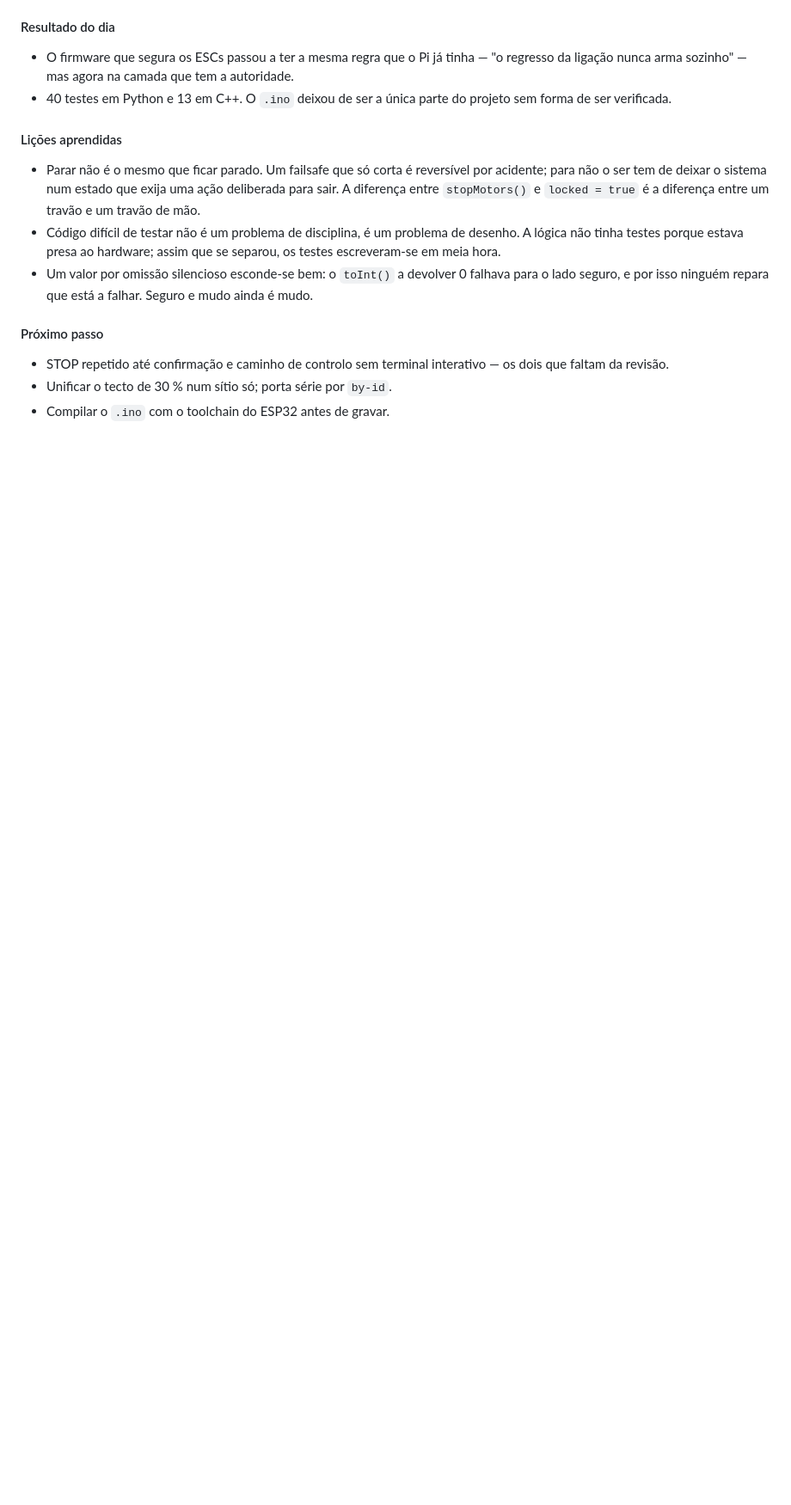
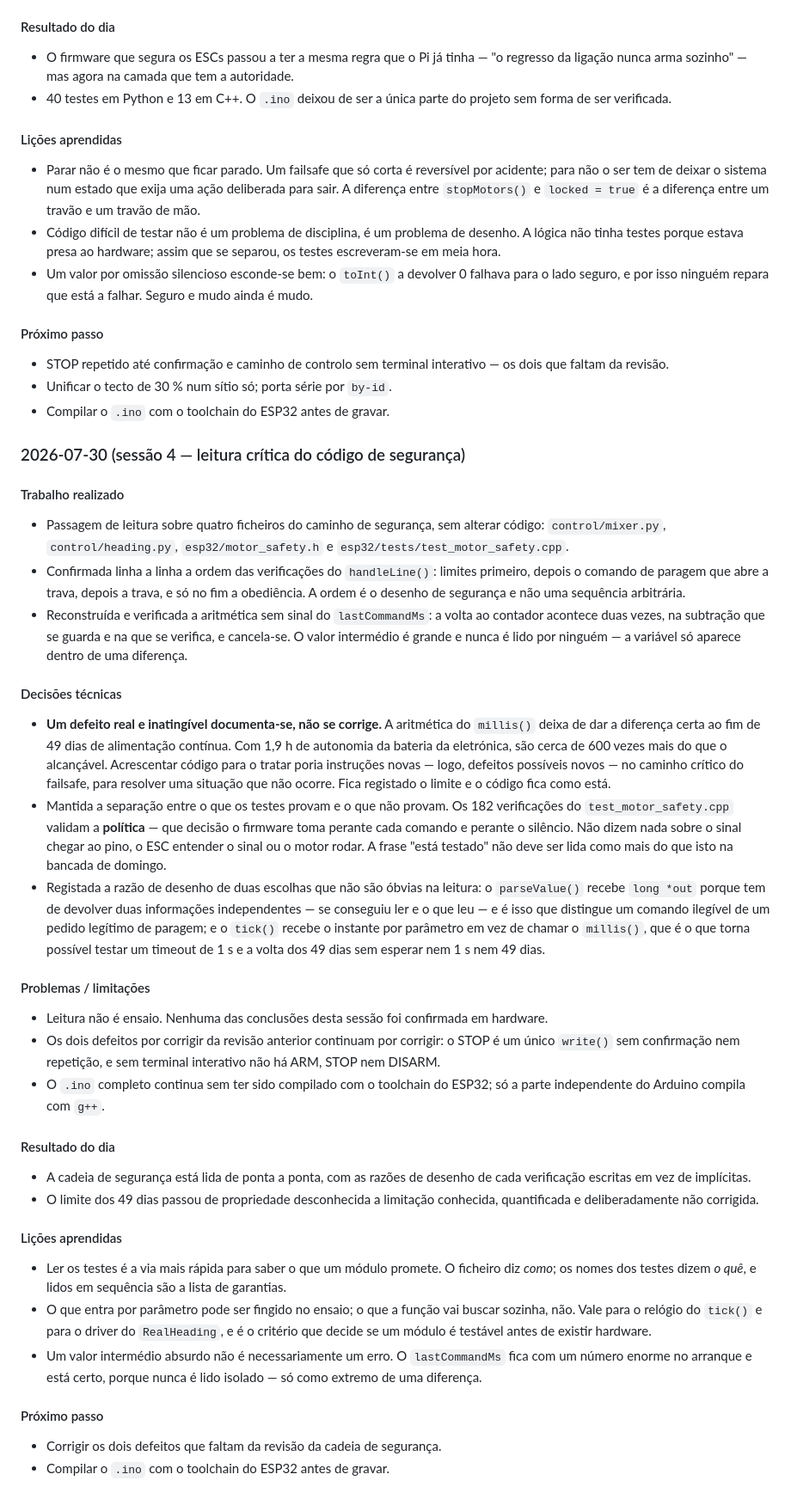
Before and after one commit to goncalomdasilva-ctrl/SAILSAFE, a Markdown page: Engineering_log.md, the part around the change. Shown: that part at 86% size. Drawn GitHub-style; blank space fills up the shorter version.

Commit message:
Engineering log 07-30 sessao 4: leitura critica do codigo de seguranca

```diff
--- a/Engineering_log.md
+++ b/Engineering_log.md
@@ -1286,3 +1286,33 @@ comando textual em percentagem (L:x R:y + newline)
 - STOP repetido até confirmação e caminho de controlo sem terminal interativo — os dois que faltam da revisão.
 - Unificar o tecto de 30 % num sítio só; porta série por `by-id`.
 - Compilar o `.ino` com o toolchain do ESP32 antes de gravar.
+
+### 2026-07-30 (sessão 4 — leitura crítica do código de segurança)
+
+#### Trabalho realizado
+- Passagem de leitura sobre quatro ficheiros do caminho de segurança, sem alterar código: `control/mixer.py`, `control/heading.py`, `esp32/motor_safety.h` e `esp32/tests/test_motor_safety.cpp`.
+- Confirmada linha a linha a ordem das verificações do `handleLine()`: limites primeiro, depois o comando de paragem que abre a trava, depois a trava, e só no fim a obediência. A ordem é o desenho de segurança e não uma sequência arbitrária.
+- Reconstruída e verificada a aritmética sem sinal do `lastCommandMs`: a volta ao contador acontece duas vezes, na subtração que se guarda e na que se verifica, e cancela-se. O valor intermédio é grande e nunca é lido por ninguém — a variável só aparece dentro de uma diferença.
+
+#### Decisões técnicas
+- **Um defeito real e inatingível documenta-se, não se corrige.** A aritmética do `millis()` deixa de dar a diferença certa ao fim de 49 dias de alimentação contínua. Com 1,9 h de autonomia da bateria da eletrónica, são cerca de 600 vezes mais do que o alcançável. Acrescentar código para o tratar poria instruções novas — logo, defeitos possíveis novos — no caminho crítico do failsafe, para resolver uma situação que não ocorre. Fica registado o limite e o código fica como está.
+- Mantida a separação entre o que os testes provam e o que não provam. Os 182 verificações do `test_motor_safety.cpp` validam a **política** — que decisão o firmware toma perante cada comando e perante o silêncio. Não dizem nada sobre o sinal chegar ao pino, o ESC entender o sinal ou o motor rodar. A frase "está testado" não deve ser lida como mais do que isto na bancada de domingo.
+- Registada a razão de desenho de duas escolhas que não são óbvias na leitura: o `parseValue()` recebe `long *out` porque tem de devolver duas informações independentes — se conseguiu ler e o que leu — e é isso que distingue um comando ilegível de um pedido legítimo de paragem; e o `tick()` recebe o instante por parâmetro em vez de chamar o `millis()`, que é o que torna possível testar um timeout de 1 s e a volta dos 49 dias sem esperar nem 1 s nem 49 dias.
+
+#### Problemas / limitações
+- Leitura não é ensaio. Nenhuma das conclusões desta sessão foi confirmada em hardware.
+- Os dois defeitos por corrigir da revisão anterior continuam por corrigir: o STOP é um único `write()` sem confirmação nem repetição, e sem terminal interativo não há ARM, STOP nem DISARM.
+- O `.ino` completo continua sem ter sido compilado com o toolchain do ESP32; só a parte independente do Arduino compila com `g++`.
+
+#### Resultado do dia
+- A cadeia de segurança está lida de ponta a ponta, com as razões de desenho de cada verificação escritas em vez de implícitas.
+- O limite dos 49 dias passou de propriedade desconhecida a limitação conhecida, quantificada e deliberadamente não corrigida.
+
+#### Lições aprendidas
+- Ler os testes é a via mais rápida para saber o que um módulo promete. O ficheiro diz *como*; os nomes dos testes dizem *o quê*, e lidos em sequência são a lista de garantias.
+- O que entra por parâmetro pode ser fingido no ensaio; o que a função vai buscar sozinha, não. Vale para o relógio do `tick()` e para o driver do `RealHeading`, e é o critério que decide se um módulo é testável antes de existir hardware.
+- Um valor intermédio absurdo não é necessariamente um erro. O `lastCommandMs` fica com um número enorme no arranque e está certo, porque nunca é lido isolado — só como extremo de uma diferença.
+
+#### Próximo passo
+- Corrigir os dois defeitos que faltam da revisão da cadeia de segurança.
+- Compilar o `.ino` com o toolchain do ESP32 antes de gravar.
```
